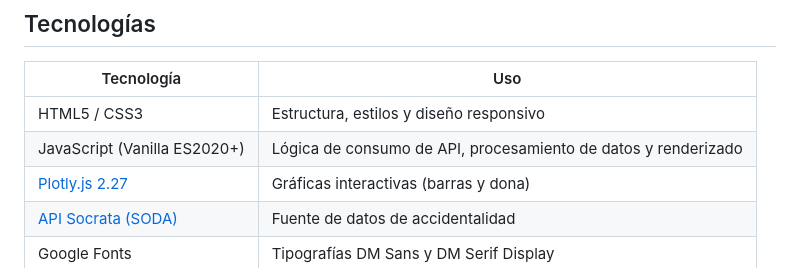
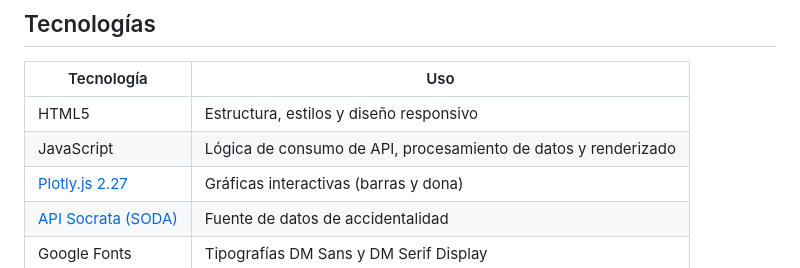
Before and after one commit to Keiner17/Accidentalidad-BQ, a Markdown page: README.md, the part around the change. GitHub-like rendering.

```diff
--- a/README.md
+++ b/README.md
@@ -46,8 +46,8 @@ No requiere servidor, base de datos ni dependencias externas más allá de la li
 
 | Tecnología | Uso |
 |---|---|
-| HTML5 / CSS3 | Estructura, estilos y diseño responsivo |
-| JavaScript (Vanilla ES2020+) | Lógica de consumo de API, procesamiento de datos y renderizado |
+| HTML5| Estructura, estilos y diseño responsivo |
+| JavaScript  | Lógica de consumo de API, procesamiento de datos y renderizado |
 | [Plotly.js 2.27](https://plotly.com/javascript/) | Gráficas interactivas (barras y dona) |
 | [API Socrata (SODA)](https://dev.socrata.com/) | Fuente de datos de accidentalidad |
 | Google Fonts | Tipografías DM Sans y DM Serif Display |
```
